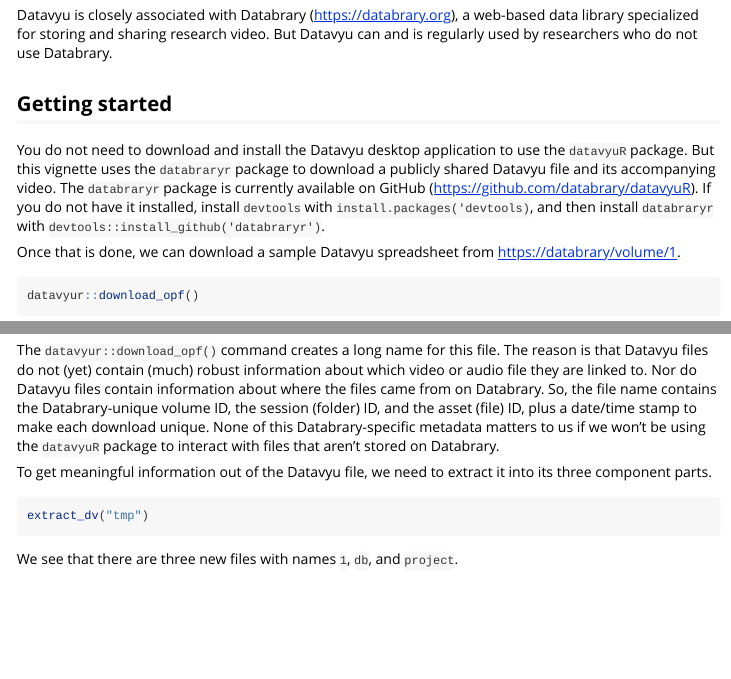
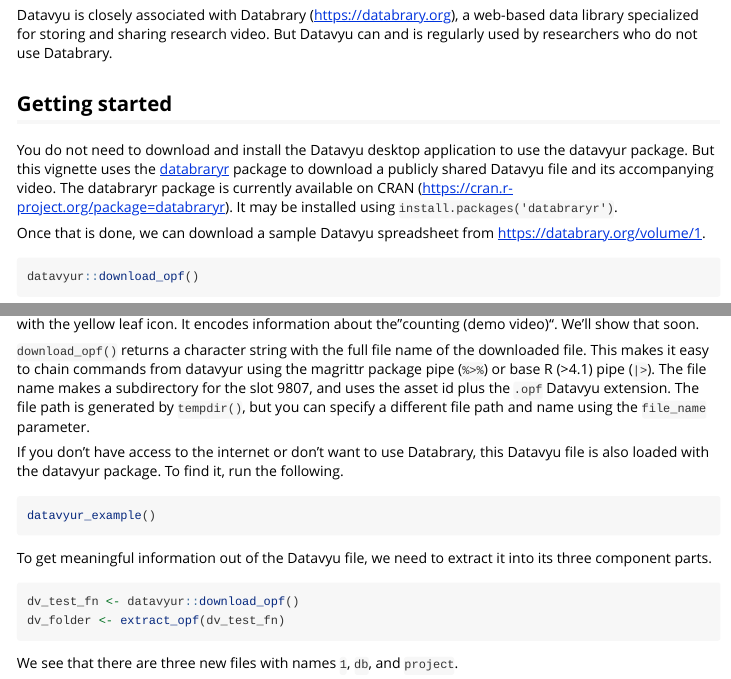
Before and after one commit to databrary/datavyur, an R Markdown document (vignettes/datavyuR.Rmd): the page in a window 1100 px wide, from 260 px down, and a second part further down, joined at a grey line. Rendered offline with R 4.5, knitr and Pandoc, with nearby package versions.

Commit message:
Update docs and run check.

````diff
--- a/vignettes/datavyuR.Rmd
+++ b/vignettes/datavyuR.Rmd
@@ -30,21 +30,14 @@
 
 ## Getting started
 
-You do not need to download and install the Datavyu desktop application to use the `datavyuR` package.
-But this vignette uses the `databraryr` package to download a publicly shared Datavyu file and its accompanying video.
-The `databraryr` package is currently available on GitHub (<https://github.com/databrary/datavyuR>).
-If you do not have it installed, install `devtools` with `install.packages('devtools)`, and then install `databraryr` with `devtools::install_github('databraryr')`.
+You do not need to download and install the Datavyu desktop application to use the datavyur package.
+But this vignette uses the [databraryr](https://databrary.github.io/databraryr) package to download a publicly shared Datavyu file and its accompanying video.
+The databraryr package is currently available on CRAN (<https://cran.r-project.org/package=databraryr>).
+It may be installed using `install.packages('databraryr')`.
 
-Once that is done, we can download a sample Datavyu spreadsheet from <https://databrary/volume/1>.
-
-<!-- TODO(ROG/JS): How to use temporary directories and file names? -->
+Once that is done, we can download a sample Datavyu spreadsheet from <https://databrary.org/volume/1>.
 
 ```{r, eval=FALSE}
 datavyur::download_opf()
 ```
 
-The `datavyur::download_opf()` command creates a long name for this file.
-The reason is that Datavyu files do not (yet) contain (much) robust information about which video or audio file they are linked to.
-Nor do Datavyu files contain information about where the files came from on Databrary.
-So, the file name contains the Databrary-unique volume ID, the session (folder) ID, and the asset (file) ID, plus a date/time stamp to make each download unique.
-None of this Databrary-specific metadata matters to us if we won't be using the `datavyuR` package to interact with files that aren't stored on Databrary.
@@ -51,8 +47,24 @@
+The file downloaded is the "counting (demo Datavyu file) with the yellow leaf icon.
+It encodes information about the "counting (demo video)".
+We'll show that soon.
+
+`download_opf()` returns a character string with the full file name of the downloaded file.
+This makes it easy to chain commands from datavyur using the magrittr package pipe (`%>%`) or base R (>4.1) pipe (`|>`).
+The file name makes a subdirectory for the slot 9807, and uses the asset id plus the `.opf` Datavyu extension.
+The file path is generated by `tempdir()`, but you can specify a different file path and name using the `file_name` parameter.
+
+If you don't have access to the internet or don't want to use Databrary, this Datavyu file is also loaded with the datavyur package.
+To find it, run the following.
+
+```{r, eval = FALSE}
+datavyur_example()
+```
 
 To get meaningful information out of the Datavyu file, we need to extract it into its three component parts.
 
 ```{r, eval=FALSE}
-extract_dv("tmp")
+dv_test_fn <- datavyur::download_opf()
+dv_folder <- extract_opf(dv_test_fn)
 ```
 
 We see that there are three new files with names `1`, `db`, and `project`.
````
Also changed, not shown: R/download_opf.R (+13 -6 lines), vignettes/datavyuR.Rmd (3 more changed lines), 2 other files.
